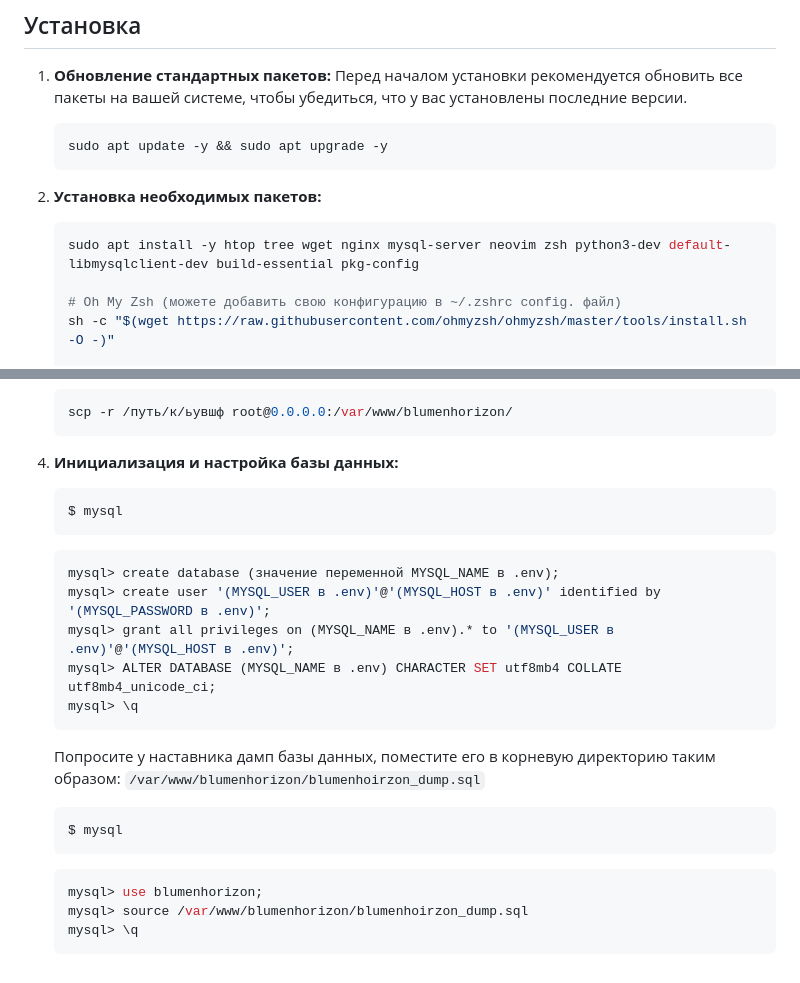
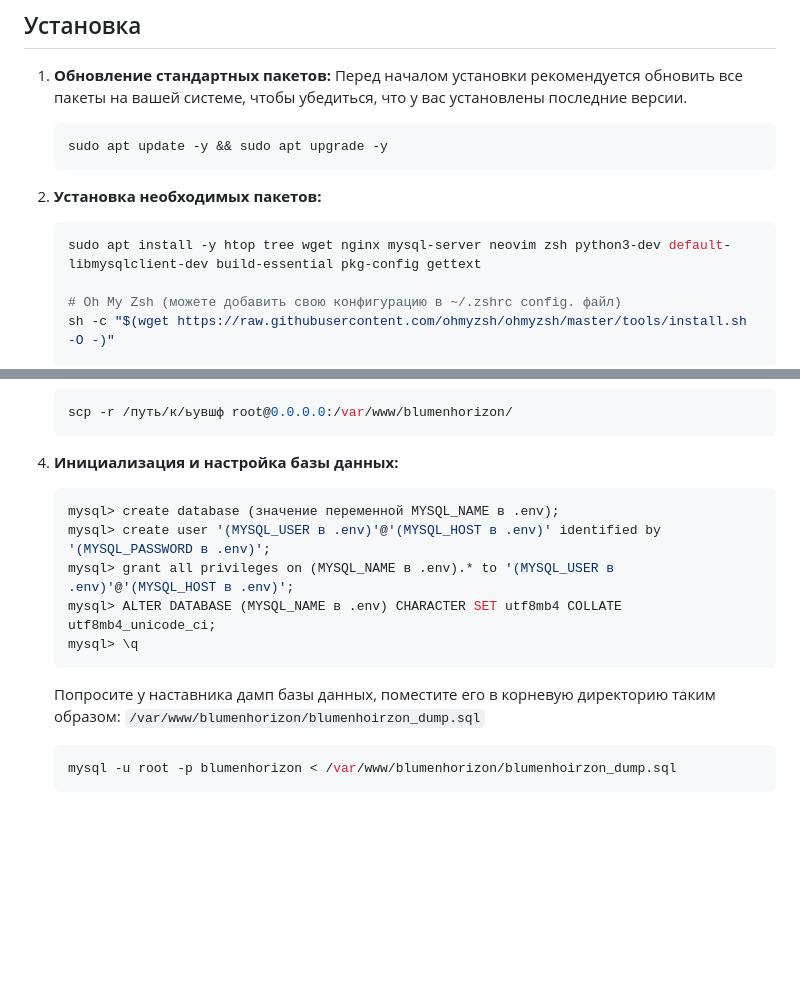
Before and after one commit to Leviinson/BlumenHorizon, a Markdown page: README.md, 2 parts joined by grey strips. Drawn GitHub-style; blank space fills up the shorter version.

Commit message:
feat(readme): добавлен gettext в установку набора нужных утилит

````diff
--- a/README.md
+++ b/README.md
@@ -12,7 +12,7 @@
 2. **Установка необходимых пакетов:**
 
     ```bash
-    sudo apt install -y htop tree wget nginx mysql-server neovim zsh python3-dev default-libmysqlclient-dev build-essential pkg-config
+    sudo apt install -y htop tree wget nginx mysql-server neovim zsh python3-dev default-libmysqlclient-dev build-essential pkg-config gettext
 
     # Oh My Zsh (можете добавить свою конфигурацию в ~/.zshrc config. файл)
     sh -c "$(wget https://raw.githubusercontent.com/ohmyzsh/ohmyzsh/master/tools/install.sh -O -)"
@@ -121,10 +121,6 @@
 
 4. **Инициализация и настройка базы данных:**
 
-    ```bash
-    $ mysql
-    ```
-
     ```mysql
     mysql> create database (значение переменной MYSQL_NAME в .env);
     mysql> create user '(MYSQL_USER в .env)'@'(MYSQL_HOST в .env)' identified by '(MYSQL_PASSWORD в .env)';
@@ -136,11 +132,5 @@
     Попросите у наставника дамп базы данных, поместите его в корневую директорию таким образом: `/var/www/blumenhorizon/blumenhoirzon_dump.sql`
 
     ```bash
-    $ mysql
+    mysql -u root -p blumenhorizon < /var/www/blumenhorizon/blumenhoirzon_dump.sql
     ```
-
-    ```mysql
-    mysql> use blumenhorizon;
-    mysql> source /var/www/blumenhorizon/blumenhoirzon_dump.sql
-    mysql> \q
-    ```
````
